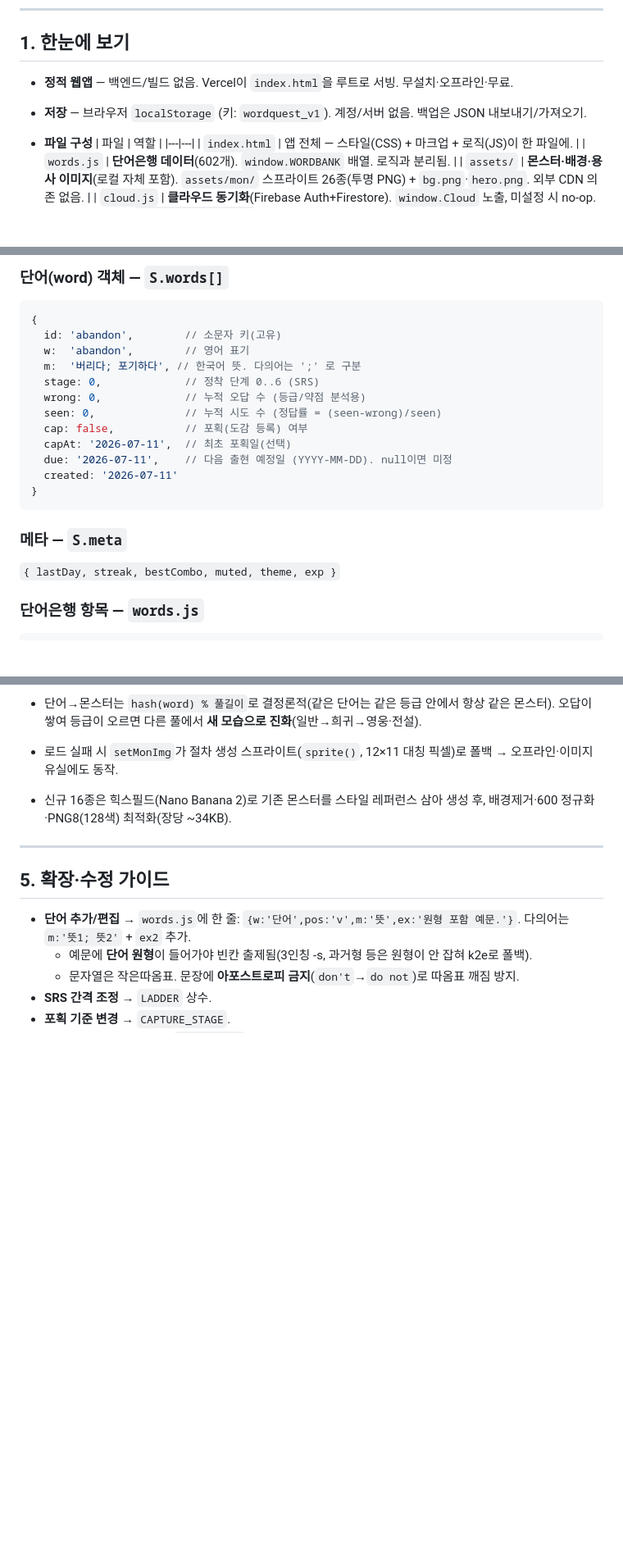
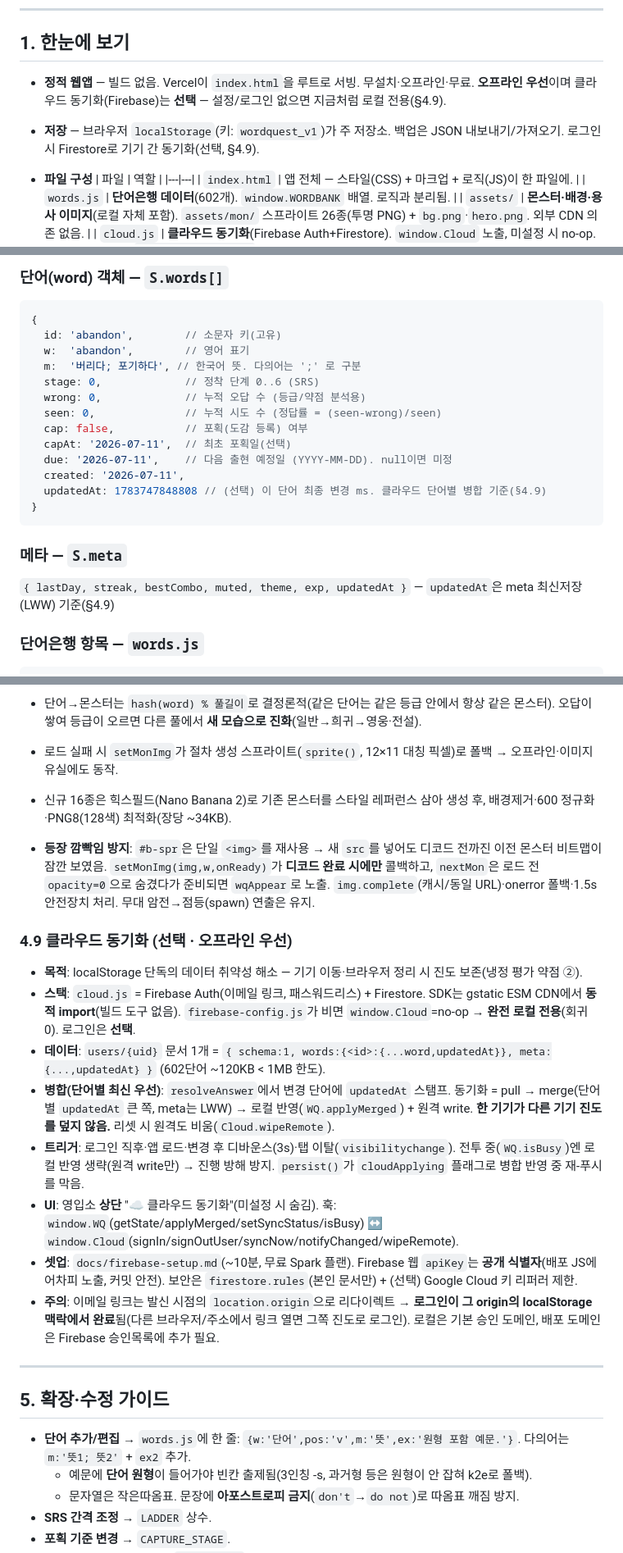
Before and after one commit to ranha0924/wordQuest, a Markdown page: HANDOFF.md, 3 parts joined by grey strips. Shown at 82% size. Drawn GitHub-style; blank space fills up the shorter version.

````diff
--- a/HANDOFF.md
+++ b/HANDOFF.md
@@ -9,8 +9,8 @@
 
 ## 1. 한눈에 보기
 
-- **정적 웹앱** — 백엔드/빌드 없음. Vercel이 `index.html`을 루트로 서빙. 무설치·오프라인·무료.
-- **저장** — 브라우저 `localStorage` (키: `wordquest_v1`). 계정/서버 없음. 백업은 JSON 내보내기/가져오기.
+- **정적 웹앱** — 빌드 없음. Vercel이 `index.html`을 루트로 서빙. 무설치·오프라인·무료. **오프라인 우선**이며 클라우드 동기화(Firebase)는 **선택** — 설정/로그인 없으면 지금처럼 로컬 전용(§4.9).
+- **저장** — 브라우저 `localStorage`(키: `wordquest_v1`)가 주 저장소. 백업은 JSON 내보내기/가져오기. 로그인 시 Firestore로 기기 간 동기화(선택, §4.9).
 - **파일 구성**
   | 파일 | 역할 |
   |---|---|
@@ -63,12 +74,13 @@
   cap: false,           // 포획(도감 등록) 여부
   capAt: '2026-07-11',  // 최초 포획일(선택)
   due: '2026-07-11',    // 다음 출현 예정일 (YYYY-MM-DD). null이면 미정
-  created: '2026-07-11'
+  created: '2026-07-11',
+  updatedAt: 1783747848808 // (선택) 이 단어 최종 변경 ms. 클라우드 단어별 병합 기준(§4.9)
 }
 ```
 
 ### 메타 — `S.meta`
-`{ lastDay, streak, bestCombo, muted, theme, exp }`
+`{ lastDay, streak, bestCombo, muted, theme, exp, updatedAt }` — `updatedAt`은 meta 최신저장(LWW) 기준(§4.9)
 
 ### 단어은행 항목 — `words.js`
 ```js
@@ -138,6 +150,17 @@
 - 단어→몬스터는 `hash(word) % 풀길이`로 결정론적(같은 단어는 같은 등급 안에서 항상 같은 몬스터). 오답이 쌓여 등급이 오르면 다른 풀에서 **새 모습으로 진화**(일반→희귀→영웅·전설).
 - 로드 실패 시 `setMonImg`가 절차 생성 스프라이트(`sprite()`, 12×11 대칭 픽셀)로 폴백 → 오프라인·이미지 유실에도 동작.
 - 신규 16종은 힉스필드(Nano Banana 2)로 기존 몬스터를 스타일 레퍼런스 삼아 생성 후, 배경제거·600 정규화·PNG8(128색) 최적화(장당 ~34KB).
+- **등장 깜빡임 방지**: `#b-spr`은 단일 `<img>`를 재사용 → 새 `src`를 넣어도 디코드 전까진 이전 몬스터 비트맵이 잠깐 보였음. `setMonImg(img,w,onReady)`가 **디코드 완료 시에만** 콜백하고, `nextMon`은 로드 전 `opacity=0`으로 숨겼다가 준비되면 `wqAppear`로 노출. `img.complete`(캐시/동일 URL)·onerror 폴백·1.5s 안전장치 처리. 무대 암전→점등(spawn) 연출은 유지.
+
+### 4.9 클라우드 동기화 (선택 · 오프라인 우선)
+- **목적**: localStorage 단독의 데이터 취약성 해소 — 기기 이동·브라우저 정리 시 진도 보존(냉정 평가 약점 ②).
+- **스택**: `cloud.js` = Firebase Auth(이메일 링크, 패스워드리스) + Firestore. SDK는 gstatic ESM CDN에서 **동적 import**(빌드 도구 없음). `firebase-config.js`가 비면 `window.Cloud`=no-op → **완전 로컬 전용**(회귀 0). 로그인은 **선택**.
+- **데이터**: `users/{uid}` 문서 1개 = `{ schema:1, words:{<id>:{...word,updatedAt}}, meta:{...,updatedAt} }` (602단어 ~120KB < 1MB 한도).
+- **병합(단어별 최신 우선)**: `resolveAnswer`에서 변경 단어에 `updatedAt` 스탬프. 동기화 = pull → merge(단어별 `updatedAt` 큰 쪽, meta는 LWW) → 로컬 반영(`WQ.applyMerged`) + 원격 write. **한 기기가 다른 기기 진도를 덮지 않음.** 리셋 시 원격도 비움(`Cloud.wipeRemote`).
+- **트리거**: 로그인 직후·앱 로드·변경 후 디바운스(3s)·탭 이탈(`visibilitychange`). 전투 중(`WQ.isBusy`)엔 로컬 반영 생략(원격 write만) → 진행 방해 방지. `persist()`가 `cloudApplying` 플래그로 병합 반영 중 재-푸시를 막음.
+- **UI**: 영입소 **상단** "☁ 클라우드 동기화"(미설정 시 숨김). 훅: `window.WQ`(getState/applyMerged/setSyncStatus/isBusy) ↔ `window.Cloud`(signIn/signOutUser/syncNow/notifyChanged/wipeRemote).
+- **셋업**: `docs/firebase-setup.md`(~10분, 무료 Spark 플랜). Firebase 웹 `apiKey`는 **공개 식별자**(배포 JS에 어차피 노출, 커밋 안전). 보안은 `firestore.rules`(본인 문서만) + (선택) Google Cloud 키 리퍼러 제한.
+- **주의**: 이메일 링크는 발신 시점의 `location.origin`으로 리다이렉트 → **로그인이 그 origin의 localStorage 맥락에서 완료**됨(다른 브라우저/주소에서 링크 열면 그쪽 진도로 로그인). 로컬은 기본 승인 도메인, 배포 도메인은 Firebase 승인목록에 추가 필요.
 
 ---
 
````
Also changed, not shown: other parts of HANDOFF.md (+33 -13 lines).
